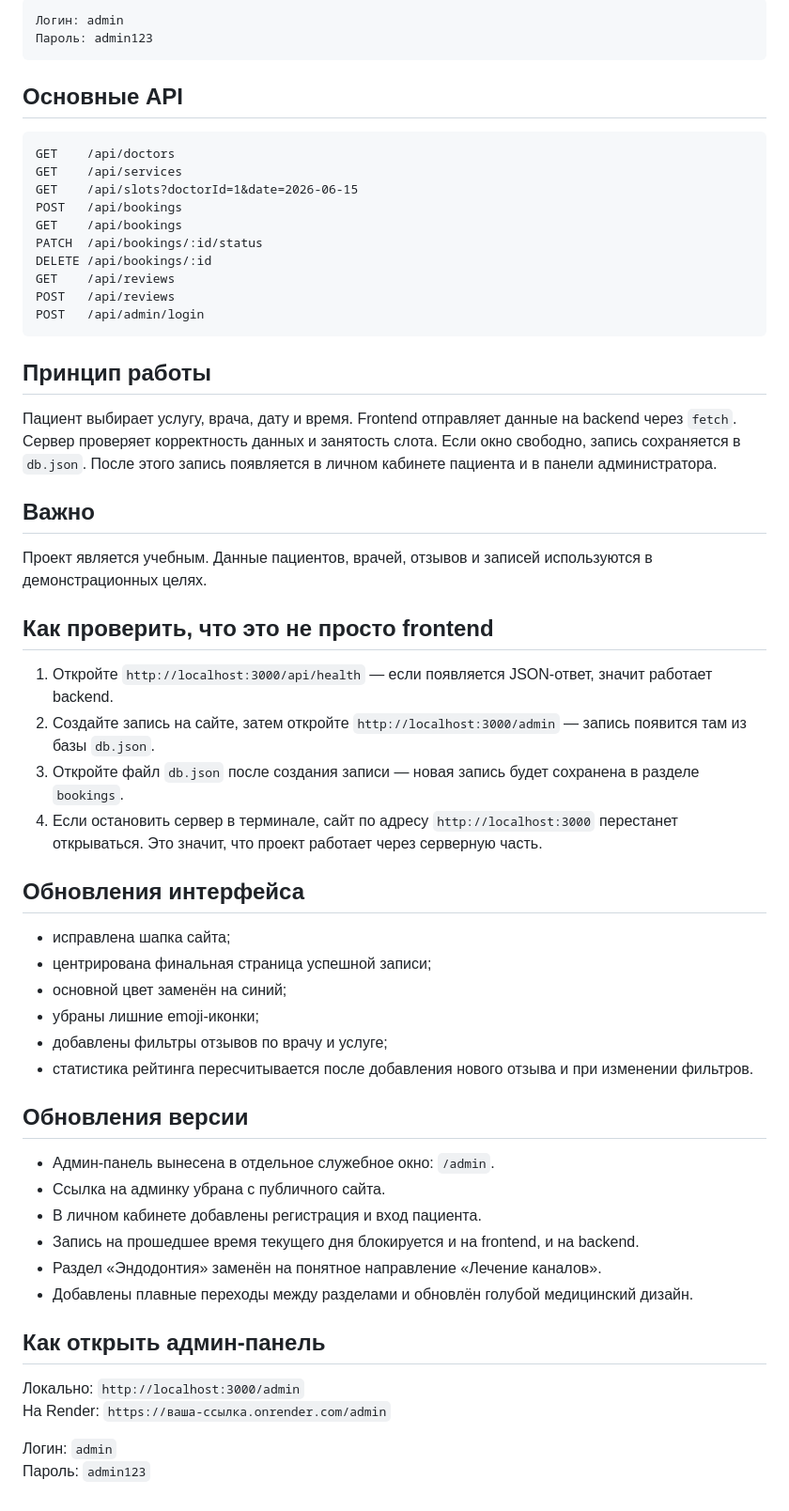
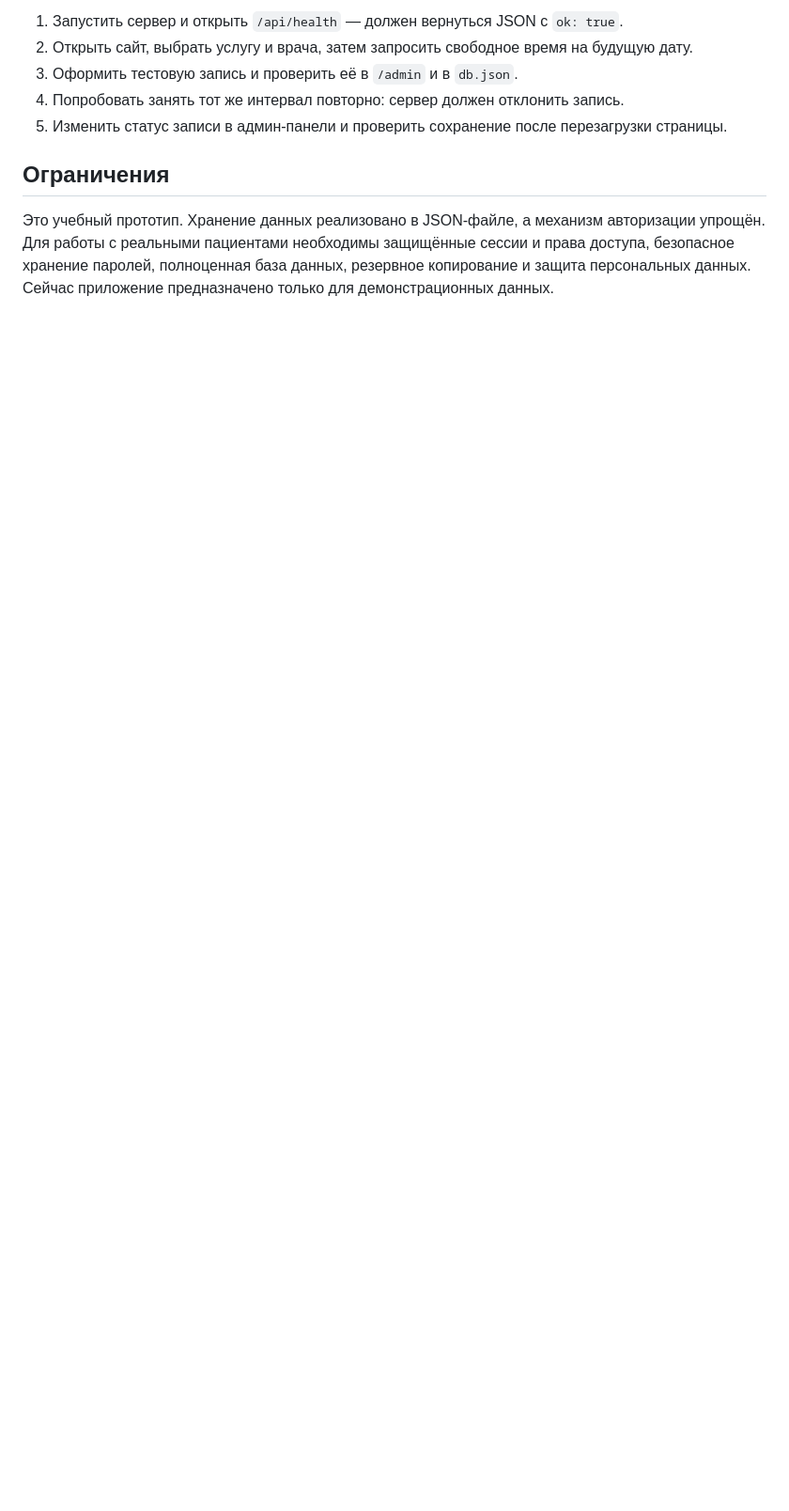
Before and after one commit to msbezrukova12-maker/arpident_app, a Markdown page: README.md, the part around one of its changes. Shown at 94% size. GitHub-like rendering; blank space fills up the shorter version.

````diff
--- a/README.md
+++ b/README.md
@@ -63,62 +67,10 @@ http://localhost:3000
 
-```text
-Логин: admin
-Пароль: admin123
-```
+1. Запустить сервер и открыть `/api/health` — должен вернуться JSON с `ok: true`.
+2. Открыть сайт, выбрать услугу и врача, затем запросить свободное время на будущую дату.
+3. Оформить тестовую запись и проверить её в `/admin` и в `db.json`.
+4. Попробовать занять тот же интервал повторно: сервер должен отклонить запись.
+5. Изменить статус записи в админ-панели и проверить сохранение после перезагрузки страницы.
 
-## Основные API
+## Ограничения
 
-```text
-GET    /api/doctors
-GET    /api/services
-GET    /api/slots?doctorId=1&date=2026-06-15
-POST   /api/bookings
-GET    /api/bookings
-PATCH  /api/bookings/:id/status
-DELETE /api/bookings/:id
-GET    /api/reviews
-POST   /api/reviews
-POST   /api/admin/login
-```
-
-## Принцип работы
-
-Пациент выбирает услугу, врача, дату и время. Frontend отправляет данные на backend через `fetch`. Сервер проверяет корректность данных и занятость слота. Если окно свободно, запись сохраняется в `db.json`. После этого запись появляется в личном кабинете пациента и в панели администратора.
-
-## Важно
-
-Проект является учебным. Данные пациентов, врачей, отзывов и записей используются в демонстрационных целях.
-
-## Как проверить, что это не просто frontend
-
-1. Откройте `http://localhost:3000/api/health` — если появляется JSON-ответ, значит работает backend.
-2. Создайте запись на сайте, затем откройте `http://localhost:3000/admin` — запись появится там из базы `db.json`.
-3. Откройте файл `db.json` после создания записи — новая запись будет сохранена в разделе `bookings`.
-4. Если остановить сервер в терминале, сайт по адресу `http://localhost:3000` перестанет открываться. Это значит, что проект работает через серверную часть.
-
-## Обновления интерфейса
-
-- исправлена шапка сайта;
-- центрирована финальная страница успешной записи;
-- основной цвет заменён на синий;
-- убраны лишние emoji-иконки;
-- добавлены фильтры отзывов по врачу и услуге;
-- статистика рейтинга пересчитывается после добавления нового отзыва и при изменении фильтров.
-
-
-## Обновления версии
-
-- Админ-панель вынесена в отдельное служебное окно: `/admin`.
-- Ссылка на админку убрана с публичного сайта.
-- В личном кабинете добавлены регистрация и вход пациента.
-- Запись на прошедшее время текущего дня блокируется и на frontend, и на backend.
-- Раздел «Эндодонтия» заменён на понятное направление «Лечение каналов».
-- Добавлены плавные переходы между разделами и обновлён голубой медицинский дизайн.
-
-## Как открыть админ-панель
-
-Локально: `http://localhost:3000/admin`
-На Render: `https://ваша-ссылка.onrender.com/admin`
-
-Логин: `admin`
-Пароль: `admin123`
+Это учебный прототип. Хранение данных реализовано в JSON-файле, а механизм авторизации упрощён. Для работы с реальными пациентами необходимы защищённые сессии и права доступа, безопасное хранение паролей, полноценная база данных, резервное копирование и защита персональных данных. Сейчас приложение предназначено только для демонстрационных данных.
````
Also changed, not shown: other parts of README.md (+48 -44 lines).
